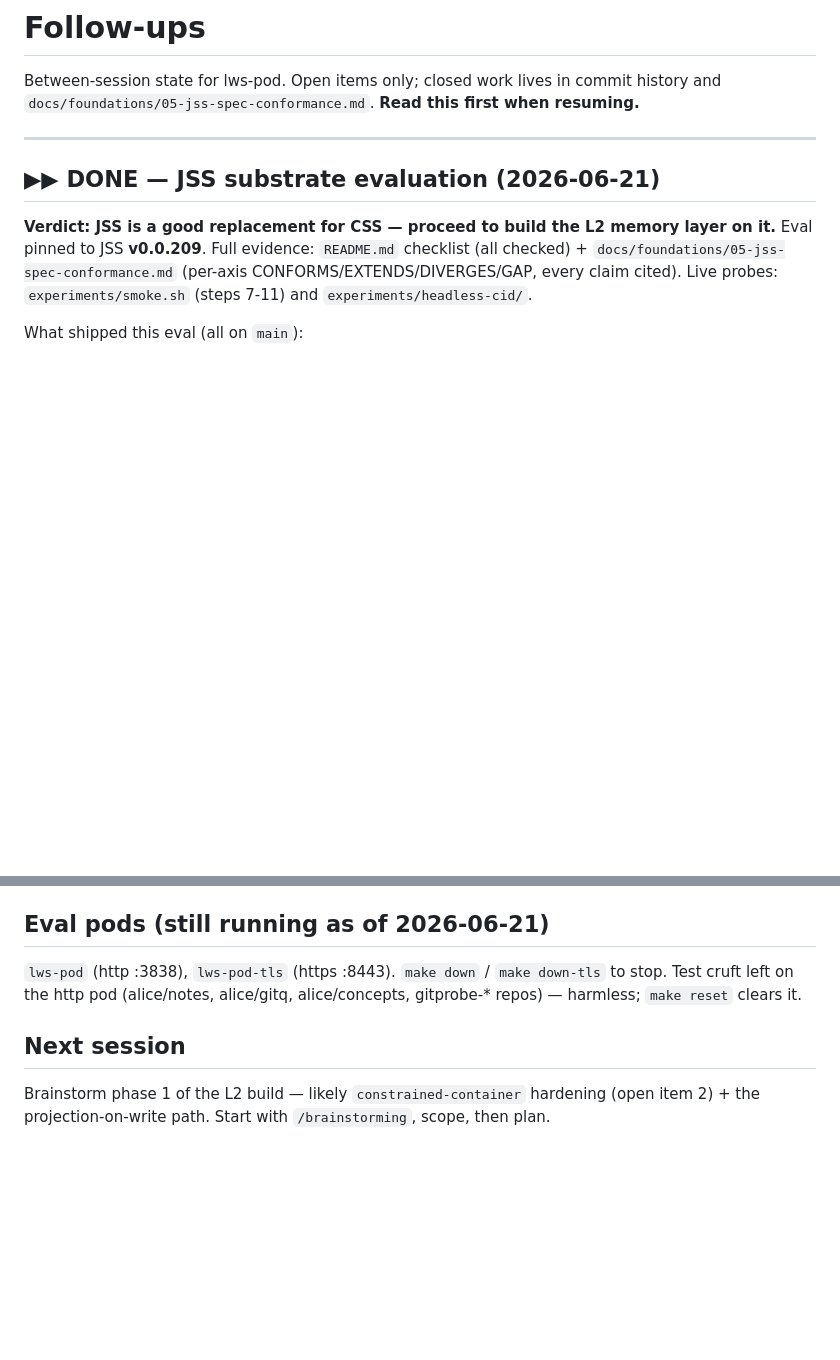
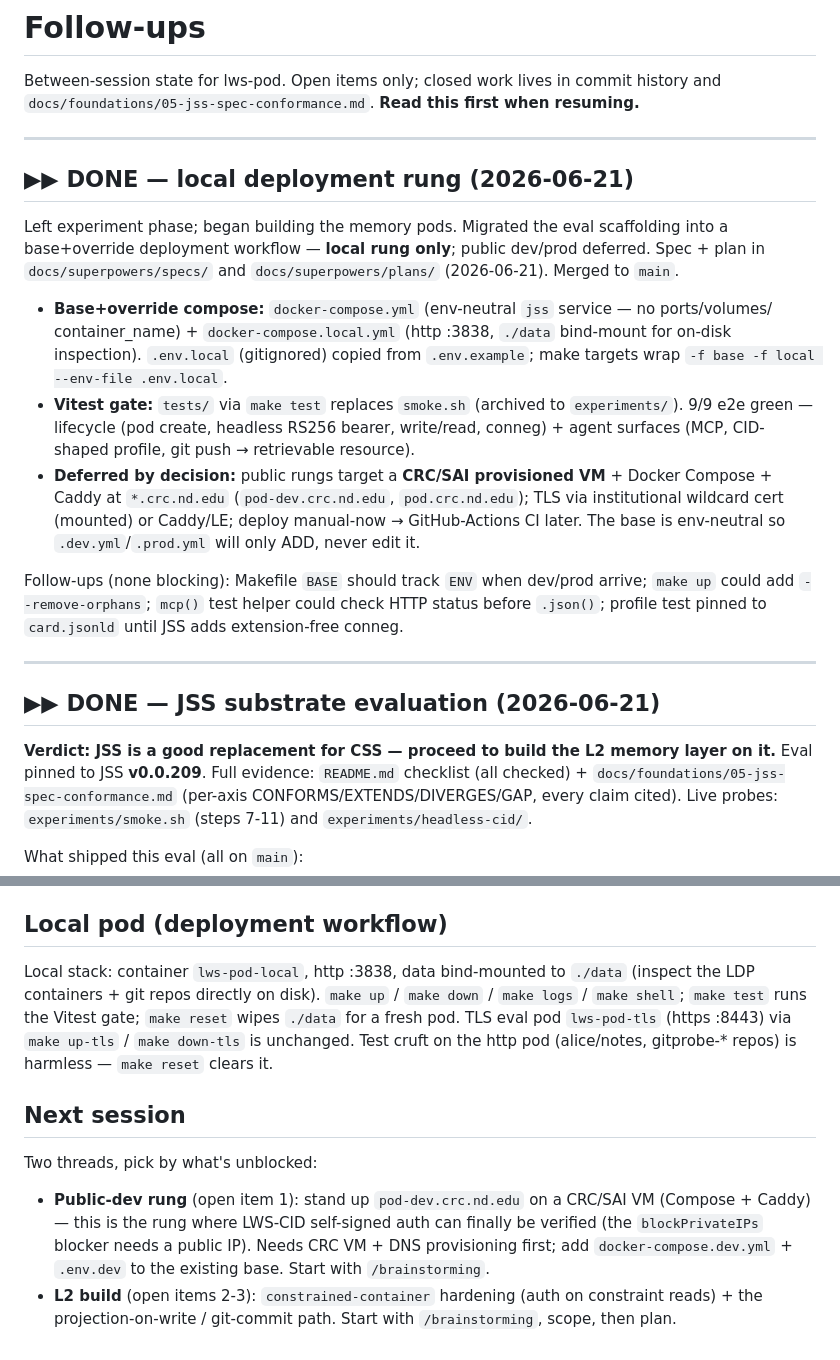
Before and after one commit to LA3D/lws-pod, a Markdown page: FOLLOWUP.md, 2 parts joined by grey strips. Drawn GitHub-style; blank space fills up the shorter version.

Commit message:
[Agent: Claude] docs: record local deployment rung; refresh README/FOLLOWUP phase
FOLLOWUP: new DONE section (local rung), updated Local-pod section
(lws-pod-local + ./data bind-mount), reset Next-session pointer
(public-dev rung vs L2 build). README: reframed eval-spike -> build phase
with a local deployment rung.

Co-Authored-By: Claude Opus 4.8 <noreply@anthropic.com>

```diff
--- a/FOLLOWUP.md
+++ b/FOLLOWUP.md
@@ -2,6 +2,30 @@
 
 Between-session state for lws-pod. Open items only; closed work lives in commit history and
 `docs/foundations/05-jss-spec-conformance.md`. **Read this first when resuming.**
+
+---
+
+## ▶▶ DONE — local deployment rung (2026-06-21)
+
+Left experiment phase; began building the memory pods. Migrated the eval scaffolding into a
+base+override deployment workflow — **local rung only**; public dev/prod deferred. Spec + plan
+in `docs/superpowers/specs/` and `docs/superpowers/plans/` (2026-06-21). Merged to `main`.
+
+- **Base+override compose:** `docker-compose.yml` (env-neutral `jss` service — no ports/volumes/
+  container_name) + `docker-compose.local.yml` (http :3838, `./data` bind-mount for on-disk
+  inspection). `.env.local` (gitignored) copied from `.env.example`; make targets wrap
+  `-f base -f local --env-file .env.local`.
+- **Vitest gate:** `tests/` via `make test` replaces `smoke.sh` (archived to `experiments/`).
+  9/9 e2e green — lifecycle (pod create, headless RS256 bearer, write/read, conneg) + agent
+  surfaces (MCP, CID-shaped profile, git push → retrievable resource).
+- **Deferred by decision:** public rungs target a **CRC/SAI provisioned VM** + Docker Compose +
+  Caddy at `*.crc.nd.edu` (`pod-dev.crc.nd.edu`, `pod.crc.nd.edu`); TLS via institutional
+  wildcard cert (mounted) or Caddy/LE; deploy manual-now → GitHub-Actions CI later. The base is
+  env-neutral so `.dev.yml`/`.prod.yml` will only ADD, never edit it.
+
+Follow-ups (none blocking): Makefile `BASE` should track `ENV` when dev/prod arrive; `make up`
+could add `--remove-orphans`; `mcp()` test helper could check HTTP status before `.json()`;
+profile test pinned to `card.jsonld` until JSS adds extension-free conneg.
 
 ---
 
@@ -58,13 +82,20 @@ JSS serves `.meta`+`ldp:constrainedBy` (admission proxy ports).
 5. The L2 IP to port: `constrained-container/` (admission), `docs/wiki-memory-dual-projection.md`
    (content model), `docs/foundations/04-comunica-patterns.md` (query path).
 
-## Eval pods (still running as of 2026-06-21)
+## Local pod (deployment workflow)
 
-`lws-pod` (http :3838), `lws-pod-tls` (https :8443). `make down` / `make down-tls` to stop.
-Test cruft left on the http pod (alice/notes, alice/gitq, alice/concepts, gitprobe-* repos) —
-harmless; `make reset` clears it.
+Local stack: container `lws-pod-local`, http :3838, data bind-mounted to `./data` (inspect the
+LDP containers + git repos directly on disk). `make up` / `make down` / `make logs` / `make shell`;
+`make test` runs the Vitest gate; `make reset` wipes `./data` for a fresh pod. TLS eval pod
+`lws-pod-tls` (https :8443) via `make up-tls` / `make down-tls` is unchanged. Test cruft on the
+http pod (alice/notes, gitprobe-* repos) is harmless — `make reset` clears it.
 
 ## Next session
 
-Brainstorm phase 1 of the L2 build — likely `constrained-container` hardening (open item 2) +
-the projection-on-write path. Start with `/brainstorming`, scope, then plan.
+Two threads, pick by what's unblocked:
+- **Public-dev rung** (open item 1): stand up `pod-dev.crc.nd.edu` on a CRC/SAI VM (Compose +
+  Caddy) — this is the rung where LWS-CID self-signed auth can finally be verified (the
+  `blockPrivateIPs` blocker needs a public IP). Needs CRC VM + DNS provisioning first; add
+  `docker-compose.dev.yml` + `.env.dev` to the existing base. Start with `/brainstorming`.
+- **L2 build** (open items 2-3): `constrained-container` hardening (auth on constraint reads) +
+  the projection-on-write / git-commit path. Start with `/brainstorming`, scope, then plan.
```
Also changed, not shown: README.md (+11 -7 lines).
